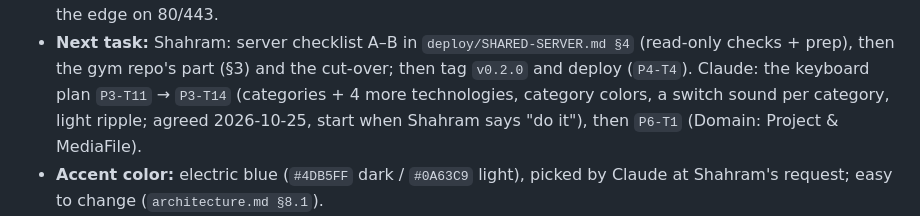
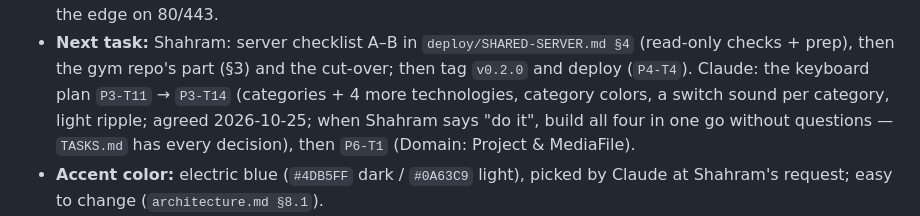
Before and after one commit to shahramdevops-rgb/my-website, a Markdown page: CLAUDE.md, the part around the change. GitHub-like rendering.

```diff
--- a/CLAUDE.md
+++ b/CLAUDE.md
@@ -140,8 +140,8 @@ reveal something real about the back-end. Details and rejected ideas: `roadmap.m
   explained and approved first, never touch the gym's containers/volumes, nothing but the edge on 80/443.
 - **Next task:** Shahram: server checklist A–B in `deploy/SHARED-SERVER.md §4` (read-only checks + prep), then the gym
   repo's part (§3) and the cut-over; then tag `v0.2.0` and deploy (`P4-T4`). Claude: the keyboard plan `P3-T11` → `P3-T14` (categories + 4 more
-  technologies, category colors, a switch sound per category, light ripple; agreed 2026-10-25, start when Shahram
-  says "do it"), then `P6-T1` (Domain: Project & MediaFile).
+  technologies, category colors, a switch sound per category, light ripple; agreed 2026-10-25; when Shahram says "do it",
+  build all four in one go without questions — `TASKS.md` has every decision), then `P6-T1` (Domain: Project & MediaFile).
 - **Accent color:** electric blue (`#4DB5FF` dark / `#0A63C9` light), picked by Claude at Shahram's request; easy to change (`architecture.md §8.1`).
 - **Waiting on Shahram:** contact links (`Site:Social:Email|GitHub|Telegram`); optional display face (P2-T8 left it out);
   real résumé facts — every `[placeholder]` and `2000-01` date in `src/PersonalSite.Api/Content/resume.*.json`;
```
Also changed, not shown: TASKS.md (+7 -5 lines).
